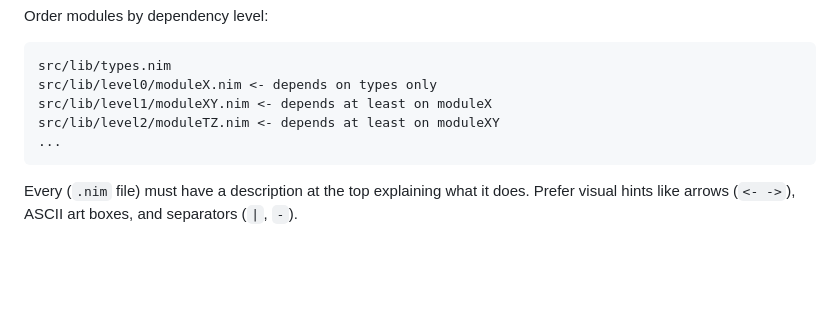
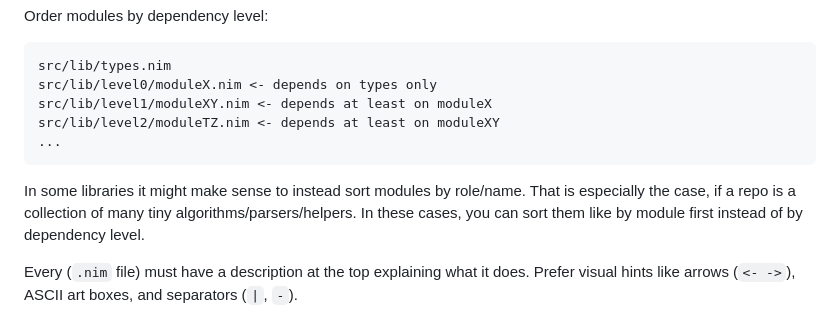
Before and after one commit to siriuslee69/Tyr-Crypto, a Markdown page: .iron/CONVENTIONS.md, the part around the change. Drawn GitHub-style; blank space fills up the shorter version.

````diff
--- a/.iron/CONVENTIONS.md
+++ b/.iron/CONVENTIONS.md
@@ -139,6 +139,10 @@ src/lib/level2/moduleTZ.nim <- depends at least on moduleXY
 ...
 ```
 
+In some libraries it might make sense to instead sort modules by role/name.
+That is especially the case, if a repo is a collection of many tiny algorithms/parsers/helpers.
+In these cases, you can sort them like by module first instead of by dependency level.
+
 Every (`.nim` file) must have a description at the top explaining what it does.
 Prefer visual hints like arrows (`<- ->`), ASCII art boxes, and separators (`|`, `-`).
 
````
